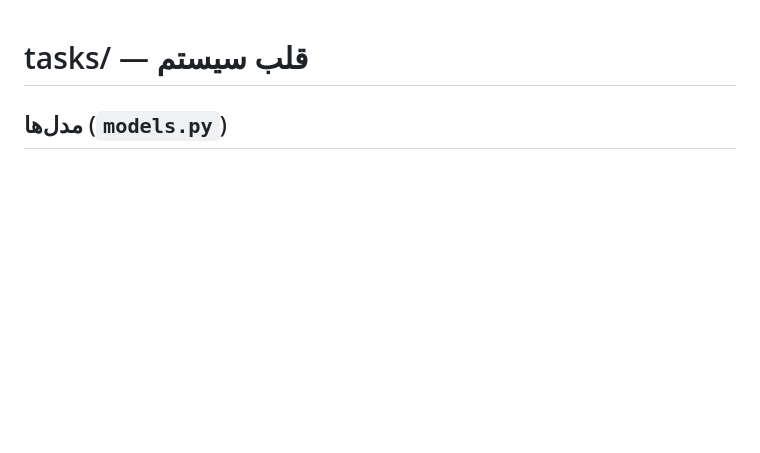
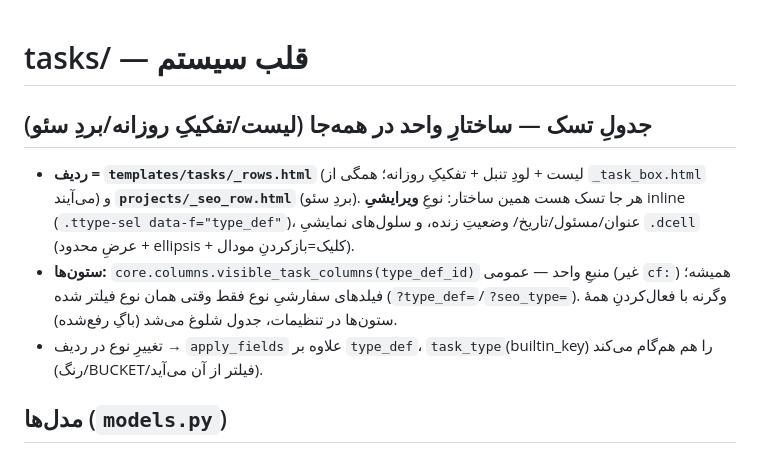
Before and after one commit to meidane/Seo-manager, a Markdown page: tasks/CLAUDE.md, the part around the change. GitHub-like rendering; blank space fills up the shorter version.

```diff
--- a/tasks/CLAUDE.md
+++ b/tasks/CLAUDE.md
@@ -1,4 +1,15 @@
 # tasks/ — قلب سیستم
+
+## جدولِ تسک — ساختارِ واحد در همه‌جا (لیست/تفکیکِ روزانه/بردِ سئو)
+- **ردیف = `templates/tasks/_rows.html`** (لیست + لودِ تنبل + تفکیکِ روزانه؛ همگی از
+  `_task_box.html` می‌آیند) و **`projects/_seo_row.html`** (بردِ سئو). هر جا تسک هست همین
+  ساختار: نوعِ **ویرایشیِ** inline (`.ttype-sel data-f="type_def"`)، عنوان/مسئول/تاریخ/
+  وضعیتِ زنده، و سلول‌های نمایشیِ `.dcell` (عرضِ محدود + ellipsis + کلیک=بازکردنِ مودال).
+- **ستون‌ها:** `core.columns.visible_task_columns(type_def_id)` منبعِ واحد — عمومی (غیر
+  `cf:`) همیشه؛ فیلدهای سفارشیِ نوع فقط وقتی همان نوع فیلتر شده (`?type_def=`/`?seo_type=`).
+  وگرنه با فعال‌کردنِ همهٔ ستون‌ها در تنظیمات، جدول شلوغ می‌شد (باگِ رفع‌شده).
+- تغییرِ نوع در ردیف → `apply_fields` علاوه بر `type_def`، `task_type`(builtin_key) را هم
+  هم‌گام می‌کند (رنگ/BUCKET/فیلتر از آن می‌آید).
 
 ## مدل‌ها (`models.py`)
 - **Task** — یک مدل واحد، فیلدهای `null=True`. **هسته‌ی عمومی همیشه در مودال دیده می‌شود:**
```
Also changed, not shown: CLAUDE.md (+1 -0 lines), reports/CLAUDE.md (+6 -2 lines).
